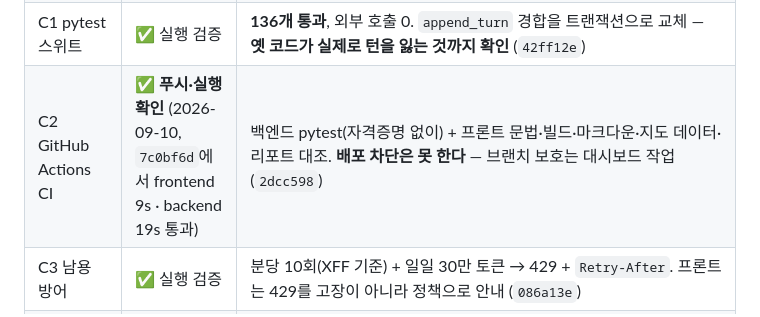
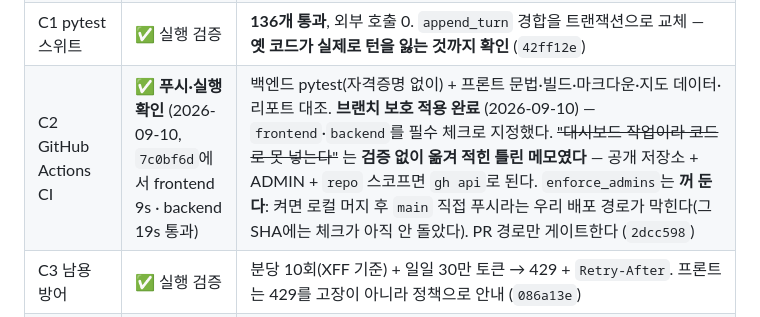
Before and after one commit to Frost0313z/my-data-assistant, a Markdown page: docs/roadmap.md, the part around the change. Rendered like a GitHub page.

```diff
--- a/docs/roadmap.md
+++ b/docs/roadmap.md
@@ -116,7 +116,7 @@
 | B4 트렌드 판정 | ✅ **실데이터 검증** | 앞뒤 절반 비교 → 시점별 합계 최소제곱 기울기. `slope_per_period`·`change_pct` 동반. 실데이터 **상승 / +3.59%** (`27fa84e`) |
 | B5 insights RAG | ⛔ **안 함(근거 기록)** | 지금 하면 손해. 프리픽스 2,460자 → 650자로 캐시 임계 미달, 순이득 약 180토큰. **리포트 4,000자 초과 시 재검토** |
 | C1 pytest 스위트 | ✅ 실행 검증 | **136개 통과**, 외부 호출 0. `append_turn` 경합을 트랜잭션으로 교체 — **옛 코드가 실제로 턴을 잃는 것까지 확인** (`42ff12e`) |
-| C2 GitHub Actions CI | ✅ **푸시·실행 확인** (2026-09-10, `7c0bf6d`에서 frontend 9s · backend 19s 통과) | 백엔드 pytest(자격증명 없이) + 프론트 문법·빌드·마크다운·지도 데이터·리포트 대조. **배포 차단은 못 한다** — 브랜치 보호는 대시보드 작업 (`2dcc598`) |
+| C2 GitHub Actions CI | ✅ **푸시·실행 확인** (2026-09-10, `7c0bf6d`에서 frontend 9s · backend 19s 통과) | 백엔드 pytest(자격증명 없이) + 프론트 문법·빌드·마크다운·지도 데이터·리포트 대조. **브랜치 보호 적용 완료** (2026-09-10) — `frontend`·`backend`를 필수 체크로 지정했다. ~~"대시보드 작업이라 코드로 못 넣는다"~~ 는 **검증 없이 옮겨 적힌 틀린 메모였다** — 공개 저장소 + ADMIN + `repo` 스코프면 `gh api`로 된다. `enforce_admins`는 **꺼 둔다**: 켜면 로컬 머지 후 `main` 직접 푸시라는 우리 배포 경로가 막힌다(그 SHA에는 체크가 아직 안 돌았다). PR 경로만 게이트한다 (`2dcc598`) |
 | C3 남용 방어 | ✅ 실행 검증 | 분당 10회(XFF 기준) + 일일 30만 토큰 → 429 + `Retry-After`. 프론트는 429를 고장이 아니라 정책으로 안내 (`086a13e`) |
 | C4 구조적 로깅 | ✅ 실행 검증 | JSON 로그 + `X-Request-Id` 왕복 + `cached_tokens`·`truncated`·비용. `GET /`에 `build` 추가 — **배포본 확인 수단이 생겼다** (`19b906b`) |
 | C5 요약 캐시 | ✅ 실행 검증 | TTL 30초 + 쓰기 시 즉시 무효화. **채팅 3회 → 읽기 1회** (`4849230`) |
```
Also changed, not shown: task.md (+16 -3 lines).
